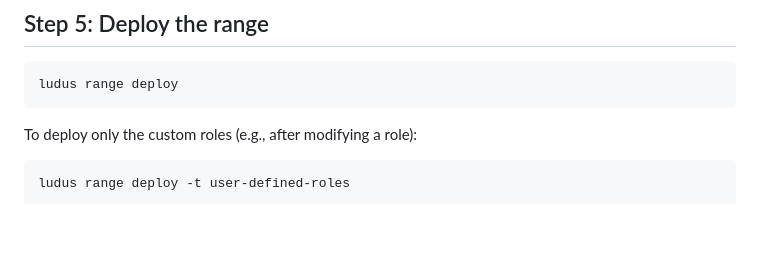
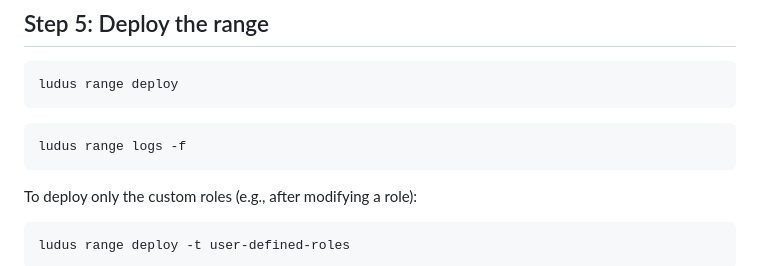
Before and after one commit to Cdanner7766/ZooLandRange, a Markdown page: SETUP.md, the part around the change. Rendered like a GitHub page; blank space fills up the shorter version.

Commit message:
Include logs command in SETUP.md
Add command to view logs after deployment.

````diff
--- a/SETUP.md
+++ b/SETUP.md
@@ -121,6 +121,10 @@ sysctl -p /etc/sysctl.d/99-bridge.conf
 
 ```bash
 ludus range deploy
+```
+
+```bash
+ludus range logs -f
 ```
 
 To deploy only the custom roles (e.g., after modifying a role):
````
